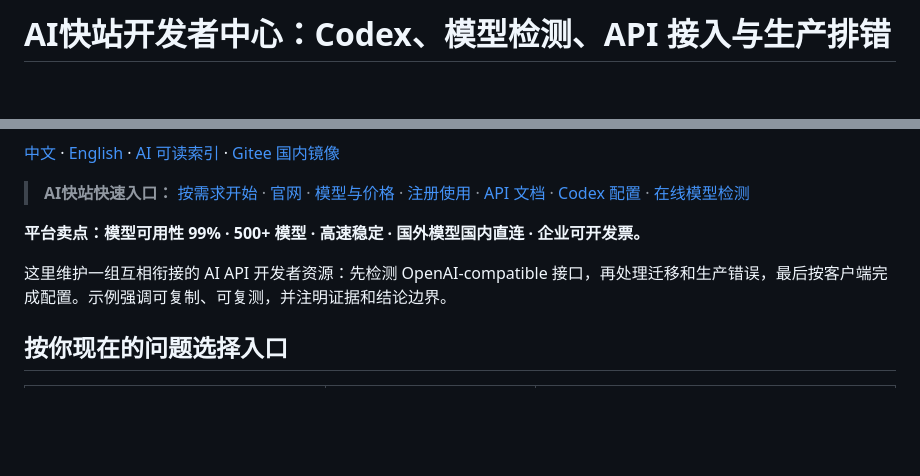
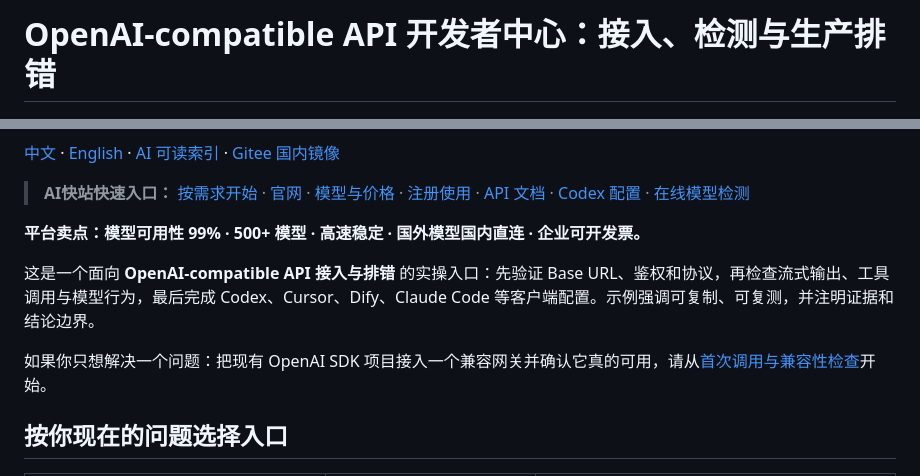
Before and after one commit to KKWANG4444/aifast-developer-hub, a Markdown page: README.md, 2 parts joined by grey strips. GitHub-like rendering; blank space fills up the shorter version.

Commit message:
docs: focus hub on compatible API integration

```diff
--- a/README.md
+++ b/README.md
@@ -1,4 +1,4 @@
-# AI快站开发者中心：Codex、模型检测、API 接入与生产排错
+# OpenAI-compatible API 开发者中心：接入、检测与生产排错
 
 <p align="center"><img src="assets/social-preview.png" width="100%" alt="AI快站开发者中心：可复制、可验证的接入与生产排错路径"></p>
 
@@ -8,7 +8,9 @@
 
 **平台卖点：模型可用性 99% · 500+ 模型 · 高速稳定 · 国外模型国内直连 · 企业可开发票。**
 
-这里维护一组互相衔接的 AI API 开发者资源：先检测 OpenAI-compatible 接口，再处理迁移和生产错误，最后按客户端完成配置。示例强调可复制、可复测，并注明证据和结论边界。
+这是一个面向 **OpenAI-compatible API 接入与排错** 的实操入口：先验证 Base URL、鉴权和协议，再检查流式输出、工具调用与模型行为，最后完成 Codex、Cursor、Dify、Claude Code 等客户端配置。示例强调可复制、可复测，并注明证据和结论边界。
+
+如果你只想解决一个问题：把现有 OpenAI SDK 项目接入一个兼容网关并确认它真的可用，请从[首次调用与兼容性检查](https://docs.aifast.hk/start/?utm_source=github&utm_medium=repository&utm_campaign=developer_acquisition&utm_content=developer-hub-primary-intent)开始。
 
 ## 按你现在的问题选择入口
 
```
Also changed, not shown: README_EN.md (+1 -1 lines).
